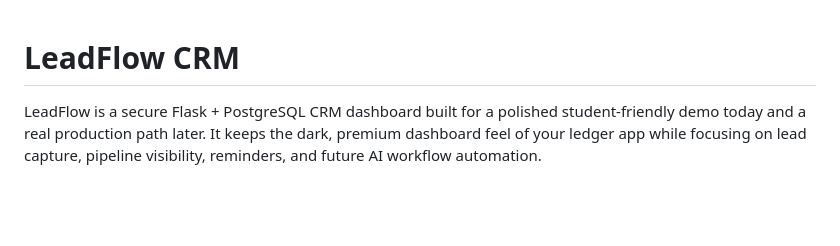
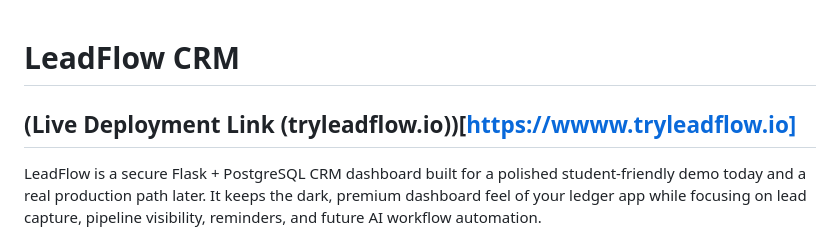
Before and after one commit to steveBuelow/LeadFlow, a Markdown page: README.md, the part around the change. GitHub-like rendering; blank space fills up the shorter version.

Commit message:
chore: added deployment link

```diff
--- a/README.md
+++ b/README.md
@@ -1,4 +1,6 @@
 # LeadFlow CRM
+
+## (Live Deployment Link (tryleadflow.io))[https://wwww.tryleadflow.io]
 
 LeadFlow is a secure Flask + PostgreSQL CRM dashboard built for a polished student-friendly demo today and a real production path later. It keeps the dark, premium dashboard feel of your ledger app while focusing on lead capture, pipeline visibility, reminders, and future AI workflow automation.
 
```
